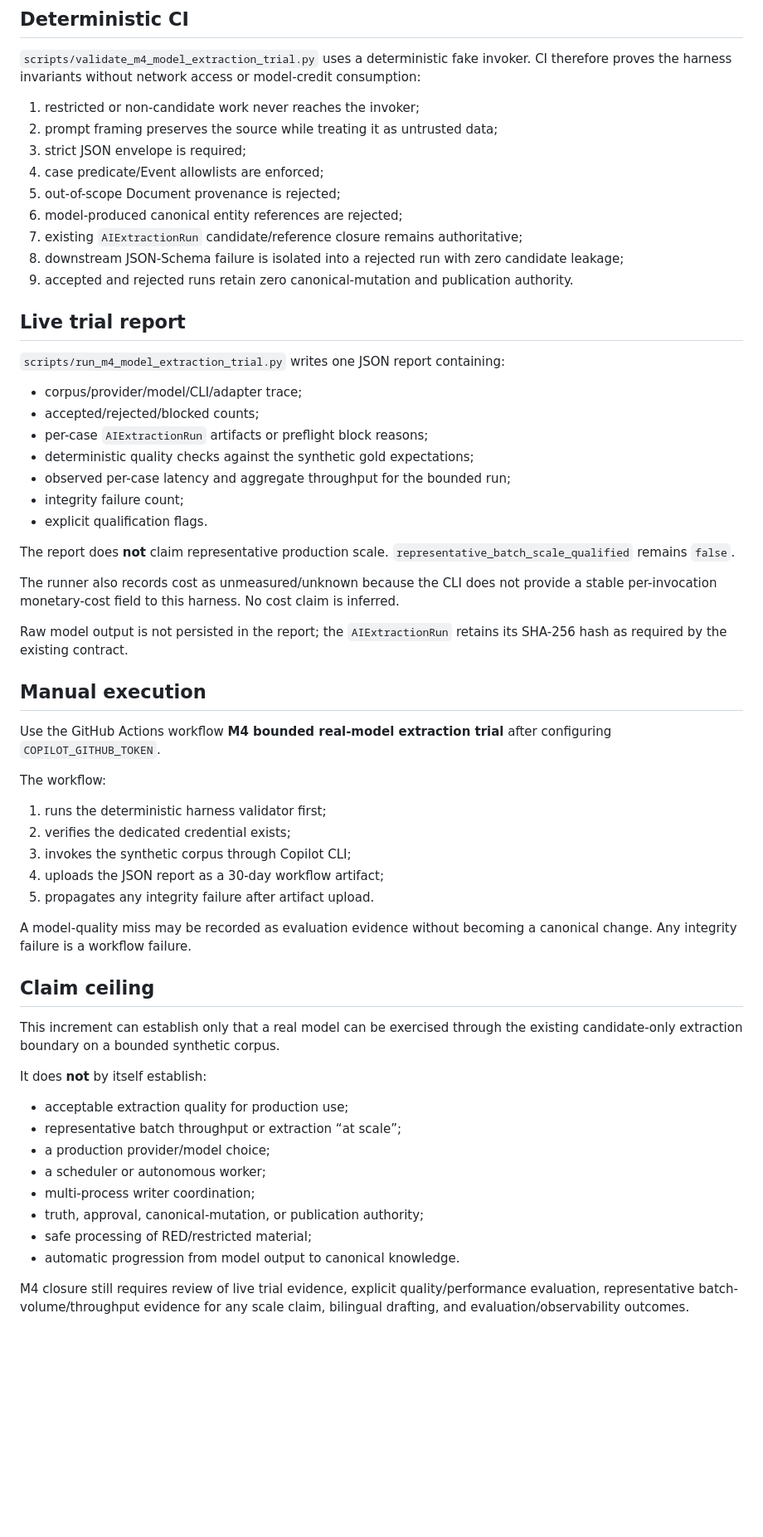
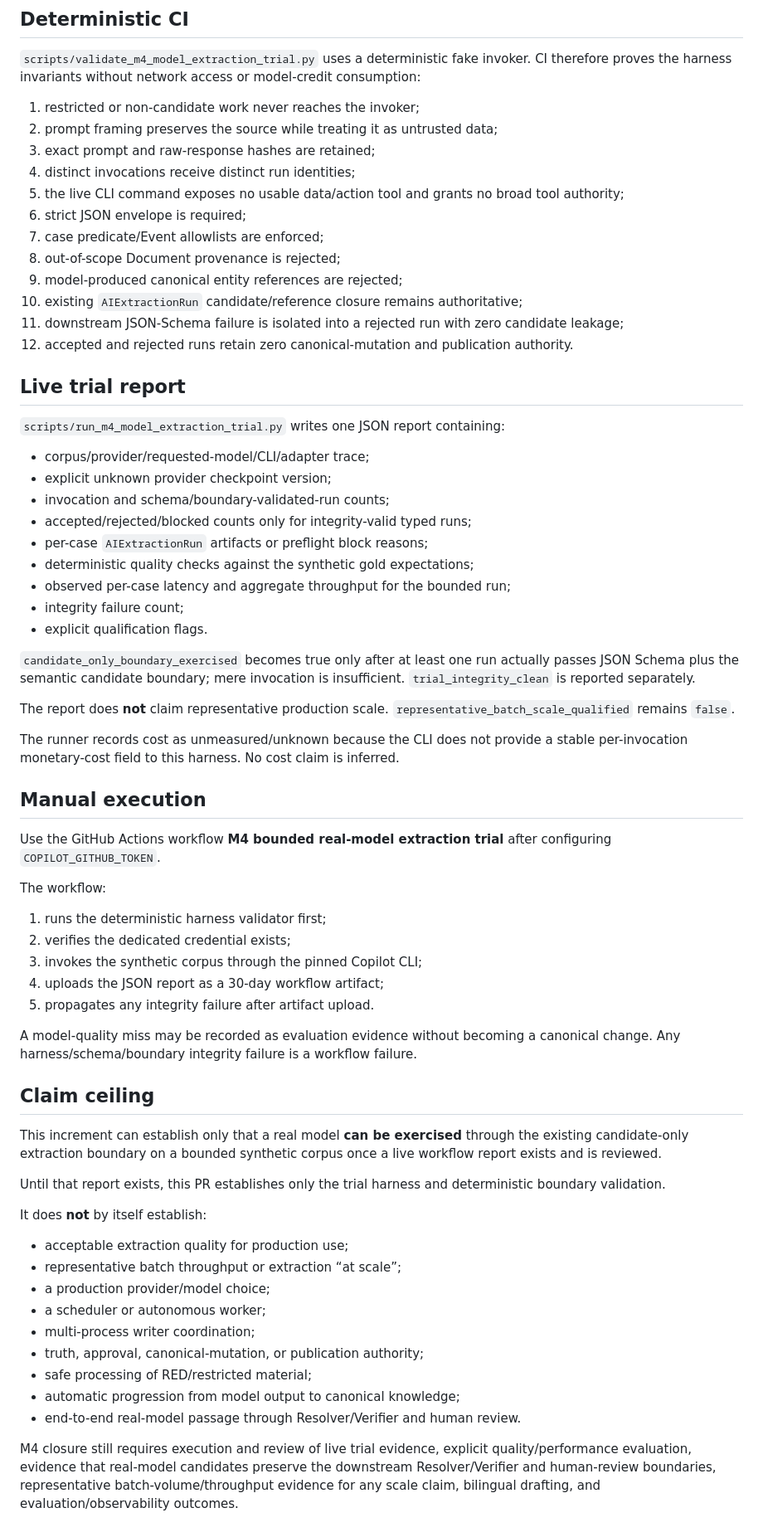
Before and after one commit to Alajmah/Saudi-Defense-Atlas, a Markdown page: docs/M4_MODEL_EXTRACTION_TRIAL.md, the part around one of its changes. Shown at 83% size. Rendered like a GitHub page; blank space fills up the shorter version.

Commit message:
docs: tighten model trial isolation and trace claims

```diff
--- a/docs/M4_MODEL_EXTRACTION_TRIAL.md
+++ b/docs/M4_MODEL_EXTRACTION_TRIAL.md
@@ -87,31 +100,36 @@ The fixtures exist only to evaluate extraction mechanics and do not assert facts
 
 1. restricted or non-candidate work never reaches the invoker;
 2. prompt framing preserves the source while treating it as untrusted data;
-3. strict JSON envelope is required;
-4. case predicate/Event allowlists are enforced;
-5. out-of-scope Document provenance is rejected;
-6. model-produced canonical entity references are rejected;
-7. existing `AIExtractionRun` candidate/reference closure remains authoritative;
-8. downstream JSON-Schema failure is isolated into a rejected run with zero candidate leakage;
-9. accepted and rejected runs retain zero canonical-mutation and publication authority.
+3. exact prompt and raw-response hashes are retained;
+4. distinct invocations receive distinct run identities;
+5. the live CLI command exposes no usable data/action tool and grants no broad tool authority;
+6. strict JSON envelope is required;
+7. case predicate/Event allowlists are enforced;
+8. out-of-scope Document provenance is rejected;
+9. model-produced canonical entity references are rejected;
+10. existing `AIExtractionRun` candidate/reference closure remains authoritative;
+11. downstream JSON-Schema failure is isolated into a rejected run with zero candidate leakage;
+12. accepted and rejected runs retain zero canonical-mutation and publication authority.
 
 ## Live trial report
 
 `scripts/run_m4_model_extraction_trial.py` writes one JSON report containing:
 
-- corpus/provider/model/CLI/adapter trace;
-- accepted/rejected/blocked counts;
+- corpus/provider/requested-model/CLI/adapter trace;
+- explicit unknown provider checkpoint version;
+- invocation and schema/boundary-validated-run counts;
+- accepted/rejected/blocked counts only for integrity-valid typed runs;
 - per-case `AIExtractionRun` artifacts or preflight block reasons;
 - deterministic quality checks against the synthetic gold expectations;
 - observed per-case latency and aggregate throughput for the bounded run;
 - integrity failure count;
 - explicit qualification flags.
 
+`candidate_only_boundary_exercised` becomes true only after at least one run actually passes JSON Schema plus the semantic candidate boundary; mere invocation is insufficient. `trial_integrity_clean` is reported separately.
+
 The report does **not** claim representative production scale. `representative_batch_scale_qualified` remains `false`.
 
-The runner also records cost as unmeasured/unknown because the CLI does not provide a stable per-invocation monetary-cost field to this harness. No cost claim is inferred.
-
-Raw model output is not persisted in the report; the `AIExtractionRun` retains its SHA-256 hash as required by the existing contract.
+The runner records cost as unmeasured/unknown because the CLI does not provide a stable per-invocation monetary-cost field to this harness. No cost claim is inferred.
 
 ## Manual execution
 
@@ -121,15 +139,17 @@ The workflow:
 
 1. runs the deterministic harness validator first;
 2. verifies the dedicated credential exists;
-3. invokes the synthetic corpus through Copilot CLI;
+3. invokes the synthetic corpus through the pinned Copilot CLI;
 4. uploads the JSON report as a 30-day workflow artifact;
 5. propagates any integrity failure after artifact upload.
 
-A model-quality miss may be recorded as evaluation evidence without becoming a canonical change. Any integrity failure is a workflow failure.
+A model-quality miss may be recorded as evaluation evidence without becoming a canonical change. Any harness/schema/boundary integrity failure is a workflow failure.
 
 ## Claim ceiling
 
-This increment can establish only that a real model can be exercised through the existing candidate-only extraction boundary on a bounded synthetic corpus.
+This increment can establish only that a real model **can be exercised** through the existing candidate-only extraction boundary on a bounded synthetic corpus once a live workflow report exists and is reviewed.
+
+Until that report exists, this PR establishes only the trial harness and deterministic boundary validation.
 
 It does **not** by itself establish:
 
@@ -140,6 +160,7 @@ It does **not** by itself establish:
 - multi-process writer coordination;
 - truth, approval, canonical-mutation, or publication authority;
 - safe processing of RED/restricted material;
-- automatic progression from model output to canonical knowledge.
+- automatic progression from model output to canonical knowledge;
+- end-to-end real-model passage through Resolver/Verifier and human review.
 
-M4 closure still requires review of live trial evidence, explicit quality/performance evaluation, representative batch-volume/throughput evidence for any scale claim, bilingual drafting, and evaluation/observability outcomes.
+M4 closure still requires execution and review of live trial evidence, explicit quality/performance evaluation, evidence that real-model candidates preserve the downstream Resolver/Verifier and human-review boundaries, representative batch-volume/throughput evidence for any scale claim, bilingual drafting, and evaluation/observability outcomes.
```
Also changed, not shown: other parts of docs/M4_MODEL_EXTRACTION_TRIAL.md (+24 -11 lines).
